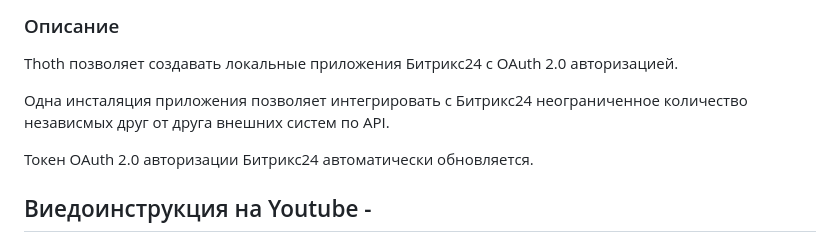
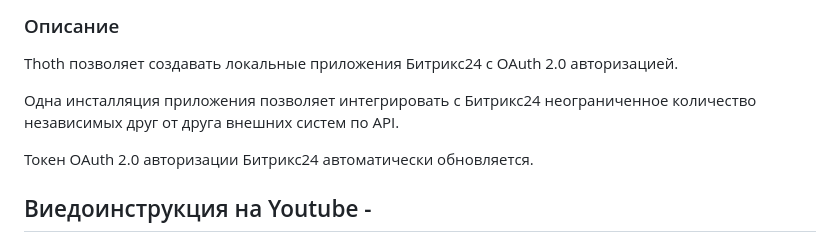
Before and after one commit to vaestvita/thoth, a Markdown page: README.md, the part around the change. Drawn GitHub-style.

```diff
--- a/README.md
+++ b/README.md
@@ -4,7 +4,7 @@
 
 Thoth позволяет создавать локальные приложения Битрикс24 с OAuth 2.0 авторизацией.
 
-Одна инсталяция приложения позволяет интегрировать с Битрикс24 неограниченное количество независмых друг от друга внешних систем по API.
+Одна инсталляция приложения позволяет интегрировать с Битрикс24 неограниченное количество независимых друг от друга внешних систем по API.
 
 Токен OAuth 2.0 авторизации Битрикс24 автоматически обновляется.
 
```
